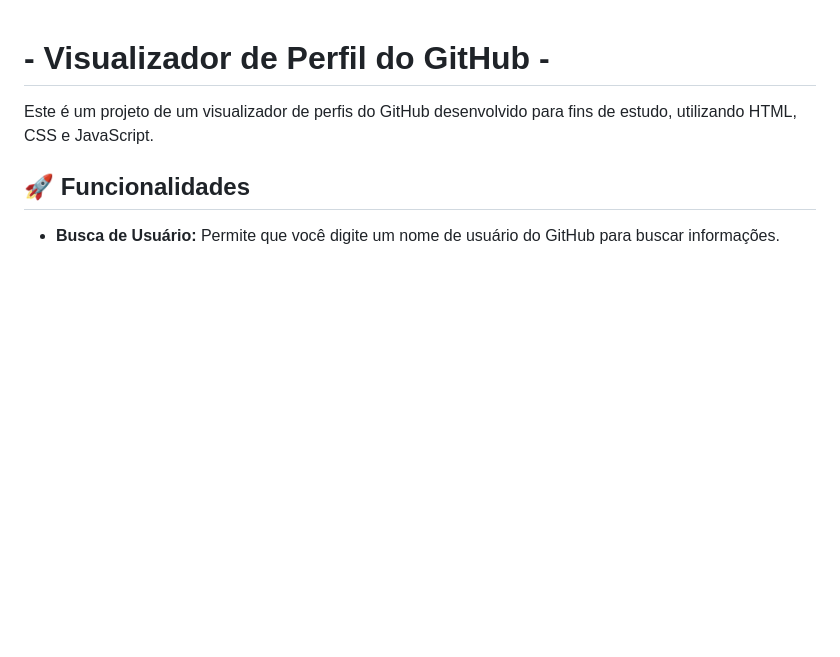
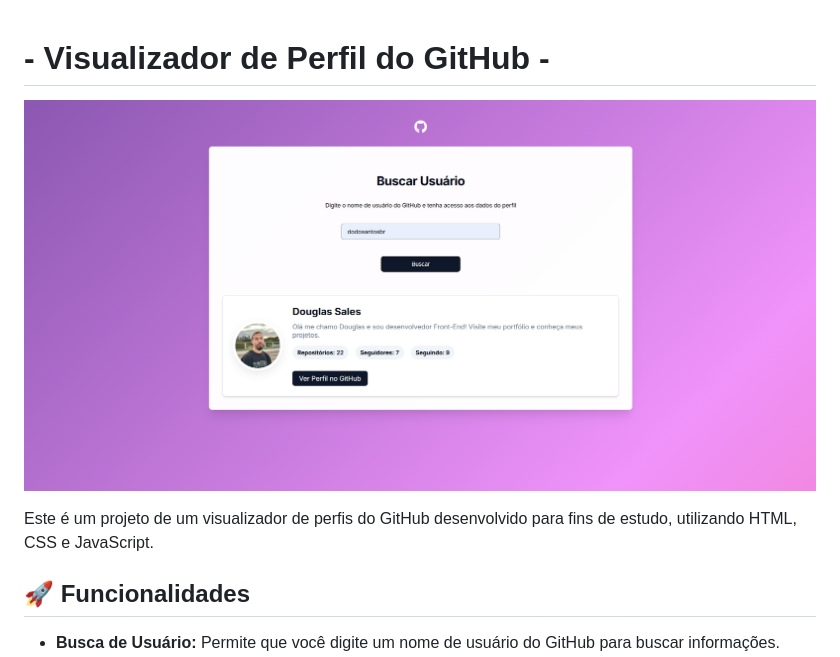
Before and after one commit to dodosantosbr/visualizador-perfilgh, a Markdown page: README.md, the part around the change. Rendered like a GitHub page; pictures changed too: image.png (added); blank space fills up the shorter version.

Commit message:
feat: adicionando uma imagem ao  readme

```diff
--- a/README.md
+++ b/README.md
@@ -1,4 +1,6 @@
 # - Visualizador de Perfil do GitHub -
+
+![alt text](image.png)
 
 Este é um projeto de um visualizador de perfis do GitHub desenvolvido para fins de estudo, utilizando HTML, CSS e JavaScript.
 
```
